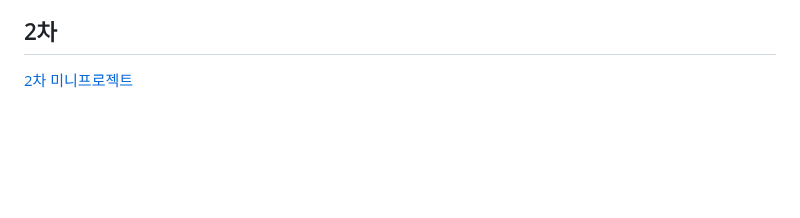
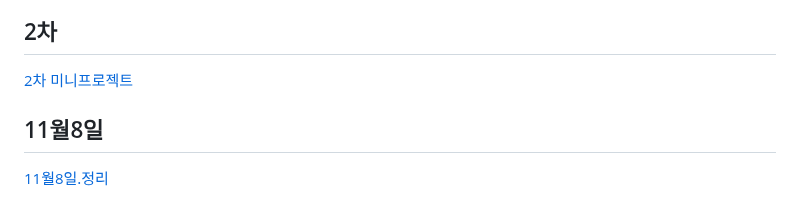
Before and after one commit to koo1996/Test-respository, a Markdown page: Java/readme.md, the part around the change. Drawn GitHub-style; blank space fills up the shorter version.

```diff
--- a/Java/readme.md
+++ b/Java/readme.md
@@ -1050,3 +1050,6 @@ input{
 
 ## 2차
 [2차 미니프로젝트](https://github.com/jeon-aelim/UniMeeting2)
+
+## 11월8일
+[11월8일.정리](https://www.notion.so/11-08-210805bf78ce49b586ae71ddbcd2f6db)
```
